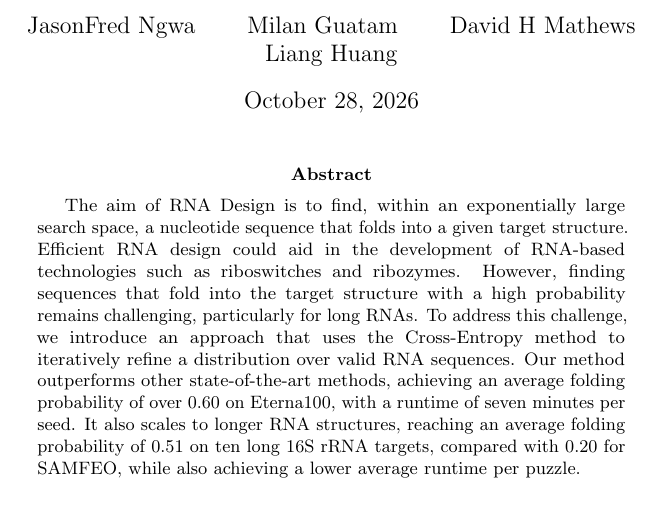
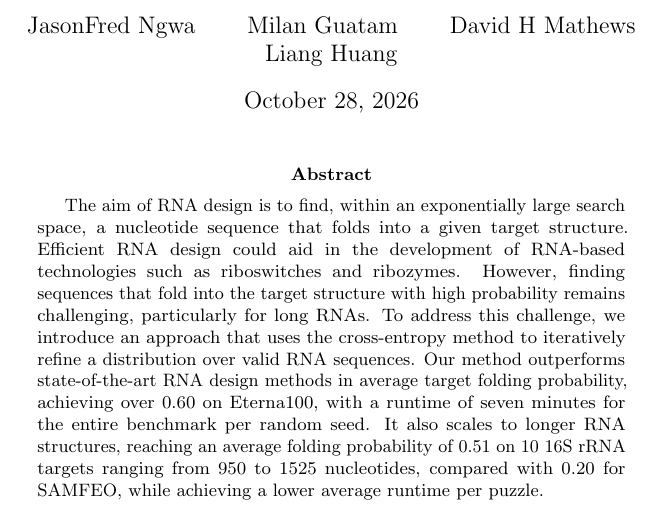
Before and after one commit to JSONFN21/EliteDesign-Paper, a LaTeX paper (CEM-RNA.tex): part of the page, cut so that both start at the same text. Compiled offline with pdfLaTeX.

Commit message:
rewording

```diff
--- a/CEM-RNA.tex
+++ b/CEM-RNA.tex
@@ -12,16 +12,16 @@
 \maketitle
 
 \begin{abstract}
-    The aim of RNA Design is to find, within an exponentially large search space,
+    The aim of RNA design is to find, within an exponentially large search space,
     a nucleotide sequence that folds into a given target structure. Efficient RNA design could aid in
     the development of RNA-based technologies such as riboswitches and ribozymes. However,
-    finding sequences that fold into the target structure with a high probability remains challenging,
+    finding sequences that fold into the target structure with high probability remains challenging,
     particularly for long RNAs. To address this challenge, we introduce an approach that uses the
-    Cross-Entropy method to iteratively refine a distribution over valid RNA sequences. Our method
-    outperforms other state-of-the-art methods, achieving an average folding probability of over 0.60
-    on Eterna100, with a runtime of seven minutes per seed. It also scales to longer RNA structures, reaching
-    an average folding probability of 0.51 on ten long 16S rRNA targets, compared with 0.20
-    for SAMFEO, while also achieving a lower average runtime per puzzle.
+    cross-entropy method to iteratively refine a distribution over valid RNA sequences. Our method outperforms
+    state-of-the-art RNA design methods in average target folding probability, achieving over 0.60 on Eterna100,
+    with a runtime of seven minutes for the entire benchmark per random seed. It also scales to
+    longer RNA structures, reaching an average folding probability of 0.51 on 10 16S rRNA targets
+    ranging from 950 to 1525 nucleotides, compared with 0.20 for SAMFEO, while achieving a lower average
+    runtime per puzzle.
 \end{abstract}
-
 \end{document}
```
Also changed, not shown: 1 other file.
